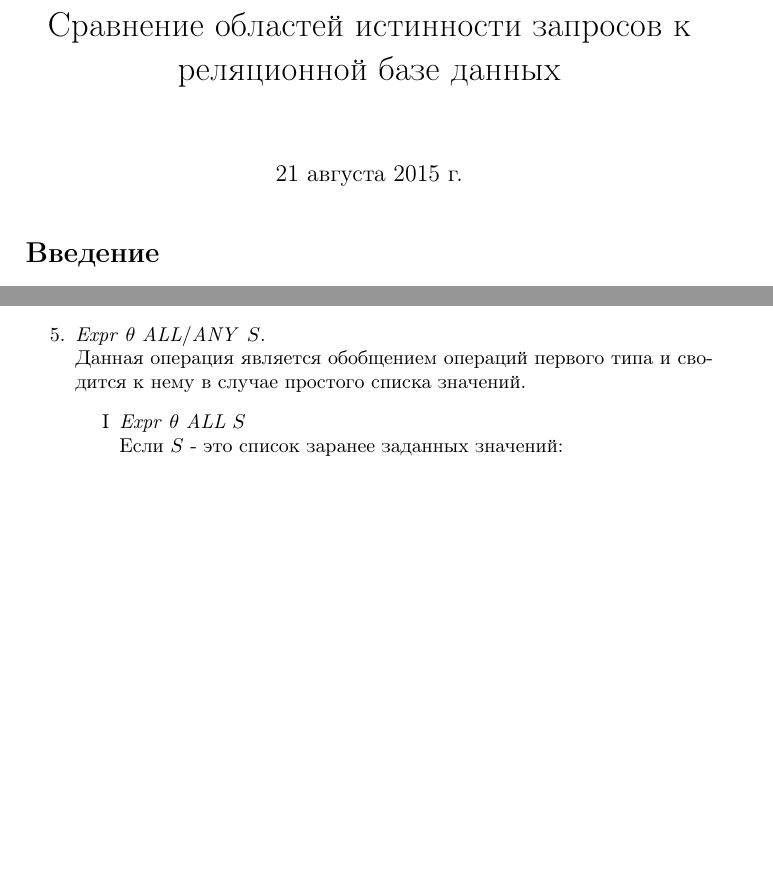
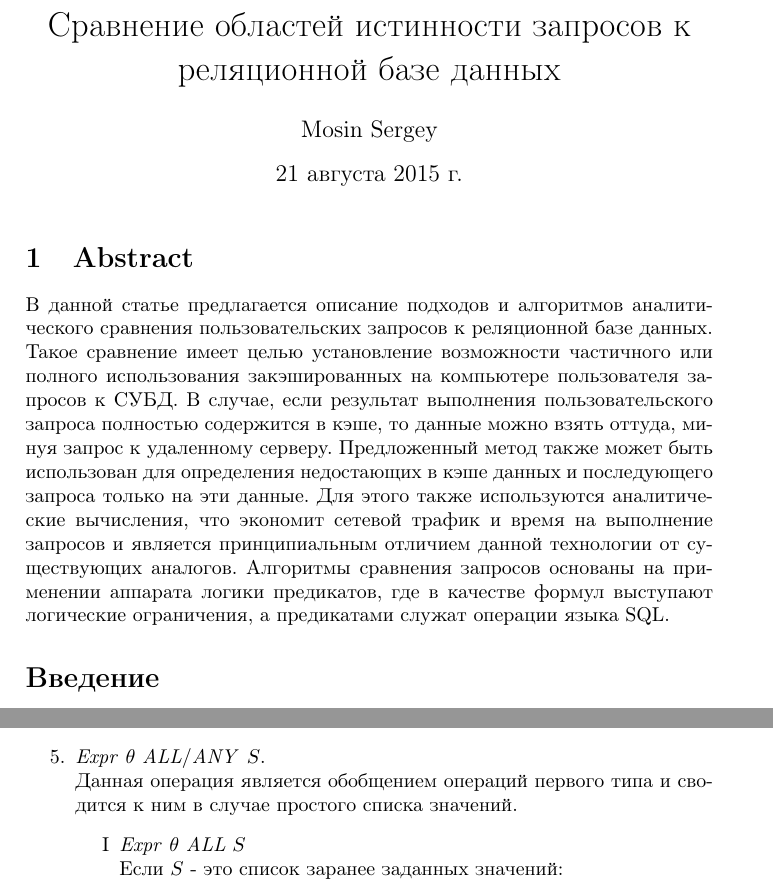
Before and after one commit to Greyvend/truth_space_comparison, a LaTeX document (paper_main.tex): two parts of pages 1 and 5 of 8, joined at a grey line, cut so that both start at the same text, the shorter picture padded with empty space. Compiled offline with pdfLaTeX.

Commit message:
Text was modified.

```diff
--- a/paper_main.tex
+++ b/paper_main.tex
@@ -1,8 +1,11 @@
 \documentclass[10pt,a4paper]{article}
+
+\author{Mosin Sergey}
 
 \usepackage{amssymb,amsmath}
 \usepackage[utf8]{inputenc}
 \usepackage[russian]{babel}
+\usepackage[backend=biber]{biblatex}
 \usepackage{amsthm}
 \usepackage{amsfonts}
 \usepackage{algorithmic}
@@ -26,4 +31,17 @@
 \title{Сравнение областей истинности запросов к реляционной базе данных}
 
 \begin{document}
+
 \maketitle
+
+\section{Abstract}
+В данной статье предлагается описание подходов и алгоритмов аналитического сравнения пользовательских
+запросов к реляционной базе данных. Такое сравнение имеет целью установление возможности частичного или
+полного использования закэшированных на компьютере пользователя запросов к СУБД. В случае, если результат
+выполнения пользовательского запроса полностью содержится в кэше, то данные можно взять оттуда, минуя
+запрос к удаленному серверу. Предложенный метод также может быть использован для определения недостающих в
+кэше данных и последующего запроса только на эти данные. Для этого также используются аналитические
+вычисления, что экономит сетевой трафик и время на выполнение запросов и является принципиальным отличием
+данной технологии от существующих аналогов. Алгоритмы сравнения запросов основаны на применении аппарата
+логики предикатов, где в качестве формул выступают логические ограничения, а предикатами служат операции
+языка SQL.
@@ -246,7 +266,7 @@ $\n{Str}$ -- строка особого типа, содержащая упра
 
 
 \item \label{itm:ALL/ANY_S} $\n{Expr}\ \theta\ \n{ALL/ANY}\ S$.\\
-Данная операция является обобщением операций первого типа и сводится к нему в случае простого списка
+Данная операция является обобщением операций первого типа и сводится к ним в случае простого списка
 значений.
 \begin{enumerate}[label=\Roman*]
   \item $\n{Expr}\ \theta\ \n{ALL}\ S$\\ Если $S$ - это список заранее заданных значений:\\
```
Also changed, not shown: paper_main.tex (21 more changed lines).
